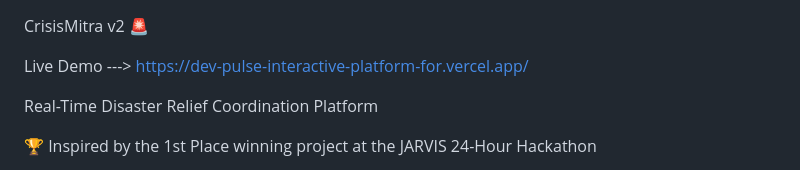
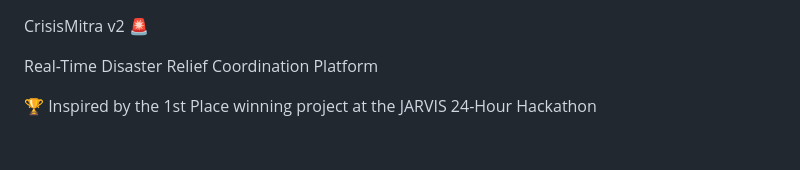
Before and after one commit to HimanshuChotaliya/CrisisMitra--v2, a Markdown page: README.md, the part around the change. Rendered like a GitHub page; blank space fills up the shorter version.

Commit message:
Update README to remove live demo link
Removed the live demo link from the README.

```diff
--- a/README.md
+++ b/README.md
@@ -1,6 +1,4 @@
 CrisisMitra v2 🚨
-
-Live Demo ---> https://dev-pulse-interactive-platform-for.vercel.app/
 
 Real-Time Disaster Relief Coordination Platform
 
```
